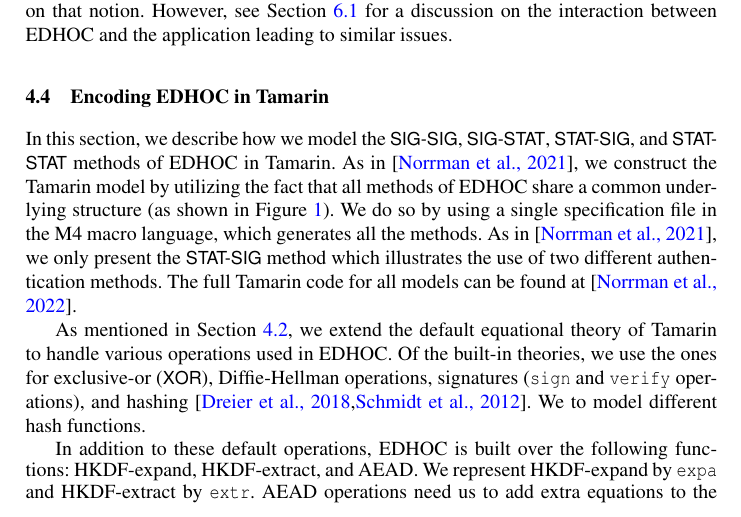
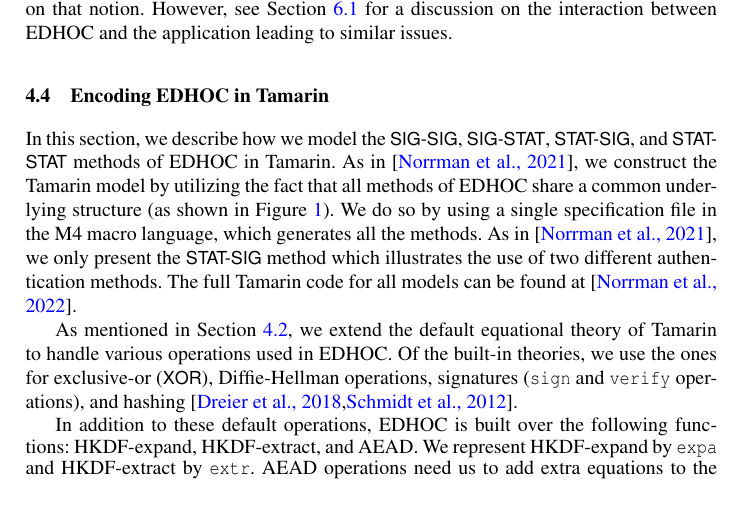
Before and after one commit to hoheinzollern/edhoc-journal, a LaTeX paper (paper.tex): part of page 15 of 26, cut so that both start at the same text. Compiled offline with pdfLaTeX.

Commit message:
[add] minor fixes and dead-code removal

```diff
--- a/paper.tex
+++ b/paper.tex
@@ -1658,21 +1653,17 @@ Diffie-Hellman operations, signatures (\mT{sign} and \mT{verify} operations),
 and
 hashing~\cite{DBLP:conf/csfw/DreierHRS18,DBLP:conf/csfw/SchmidtMCB12}.
 %
-We
-%augment the hashing function symbol to add an extra input, which we use
-to
-model different hash functions.
-%
-
-In addition to these default operations, \mEdhoc{} is built over the following functions: \mHkdfExpand, \mHkdfExtract, and \mAead{}.
+
+In addition to these default operations, \mEdhoc{} is built over the following
+functions: \mHkdfExpand, \mHkdfExtract, and \mAead{}.
 %
 We represent \mHkdfExpand{} by \mT{expa} and \mHkdfExtract{} by
 \mT{extr}.
 %
 \mAead{} operations need us to add extra equations to the underlying theory.
 %
-A term encrypted using the \mAead{} algorithm is represented by \mT{aeadEncrypt(m, k, ad,
-ai)},
+A term encrypted using the \mAead{} algorithm is represented by
+\mT{aeadEncrypt(m, k, ad, ai)},
 where \mT{m} is the underlying message, \mT{k} is the encrypting key,
 \mT{ad} is the additional data, and \mT{ai} is the identifier for the
 encryption algorithm.
```
Also changed, not shown: paper.tex (29 more changed lines).
